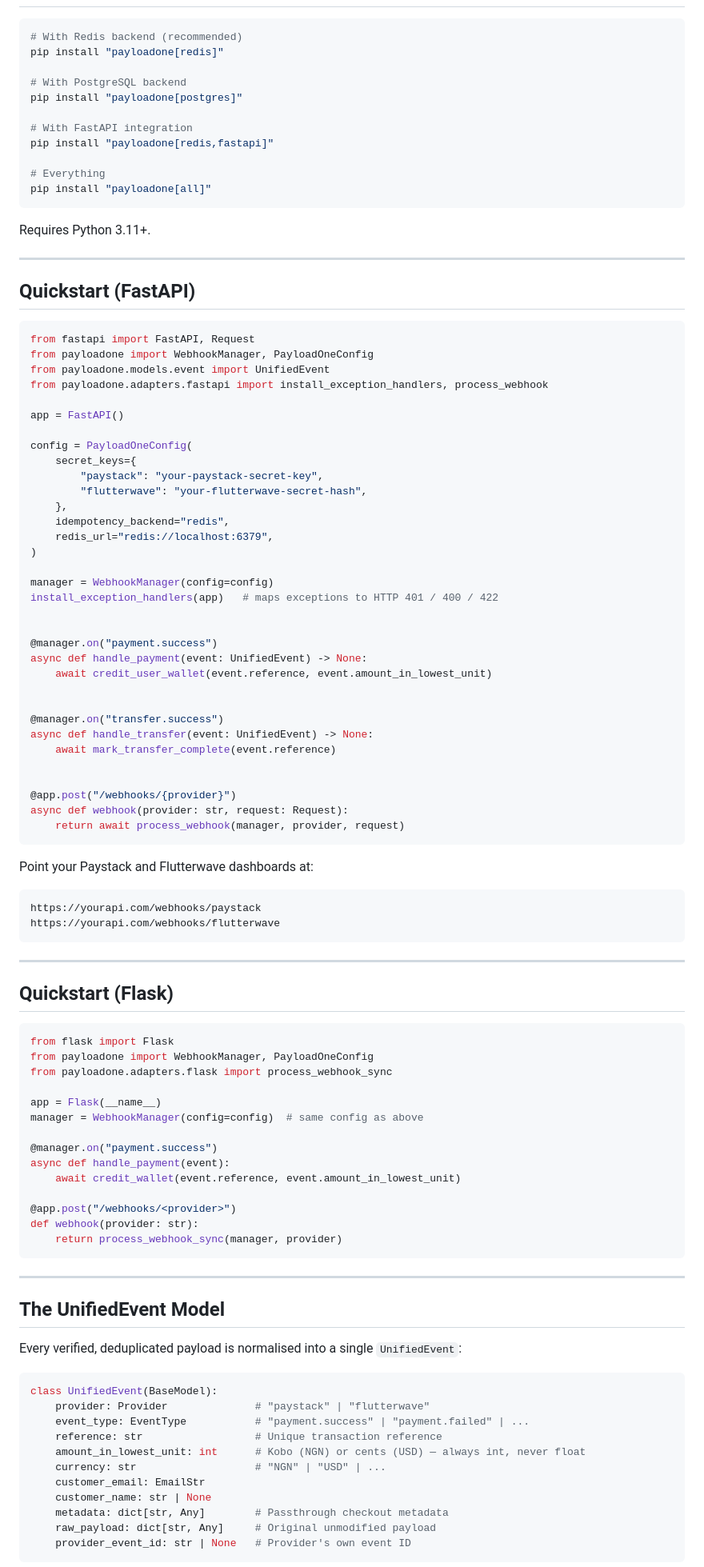
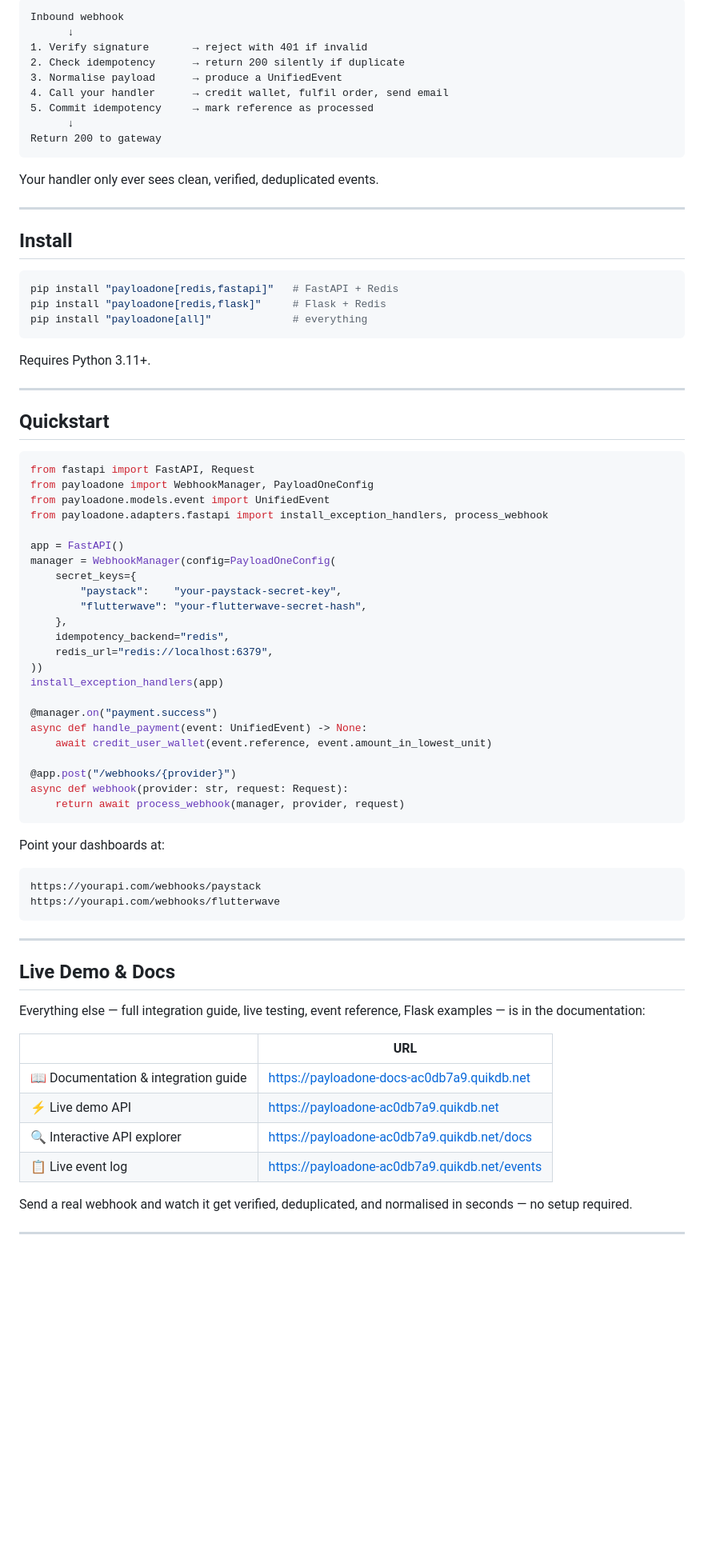
Before and after one commit to evolvingsam/payloadone, a Markdown page: README.md, the part around one of its changes. Shown at 80% size. Drawn GitHub-style; blank space fills up the shorter version.

Commit message:
Feat: Updated readme2

````diff
--- a/README.md
+++ b/README.md
@@ -26,23 +44,32 @@ Send a real webhook, watch it get verified, deduplicated, and normalised in seco
+```
+Inbound webhook
+      ↓
+1. Verify signature       → reject with 401 if invalid
+2. Check idempotency      → return 200 silently if duplicate
+3. Normalise payload      → produce a UnifiedEvent
+4. Call your handler      → credit wallet, fulfil order, send email
+5. Commit idempotency     → mark reference as processed
+      ↓
+Return 200 to gateway
+```
+
+Your handler only ever sees clean, verified, deduplicated events.
+
+---
+
+## Install
 
 ```bash
-# With Redis backend (recommended)
-pip install "payloadone[redis]"
-
-# With PostgreSQL backend
-pip install "payloadone[postgres]"
-
-# With FastAPI integration
-pip install "payloadone[redis,fastapi]"
-
-# Everything
-pip install "payloadone[all]"
+pip install "payloadone[redis,fastapi]"   # FastAPI + Redis
+pip install "payloadone[redis,flask]"     # Flask + Redis
+pip install "payloadone[all]"             # everything
 ```
 
 Requires Python 3.11+.
 
 ---
 
-## Quickstart (FastAPI)
+## Quickstart
 
 ```python
 from fastapi import FastAPI, Request
@@ -51,36 +78,26 @@ from payloadone.models.event import UnifiedEvent
 from payloadone.adapters.fastapi import install_exception_handlers, process_webhook
 
 app = FastAPI()
-
-config = PayloadOneConfig(
+manager = WebhookManager(config=PayloadOneConfig(
     secret_keys={
-        "paystack": "your-paystack-secret-key",
+        "paystack":    "your-paystack-secret-key",
         "flutterwave": "your-flutterwave-secret-hash",
     },
     idempotency_backend="redis",
     redis_url="redis://localhost:6379",
-)
-
-manager = WebhookManager(config=config)
-install_exception_handlers(app)   # maps exceptions to HTTP 401 / 400 / 422
-
+))
+install_exception_handlers(app)
 
 @manager.on("payment.success")
 async def handle_payment(event: UnifiedEvent) -> None:
     await credit_user_wallet(event.reference, event.amount_in_lowest_unit)
-
-
-@manager.on("transfer.success")
-async def handle_transfer(event: UnifiedEvent) -> None:
-    await mark_transfer_complete(event.reference)
-
 
 @app.post("/webhooks/{provider}")
 async def webhook(provider: str, request: Request):
     return await process_webhook(manager, provider, request)
 ```
 
-Point your Paystack and Flutterwave dashboards at:
+Point your dashboards at:
 ```
 https://yourapi.com/webhooks/paystack
 https://yourapi.com/webhooks/flutterwave
@@ -88,42 +105,18 @@ https://yourapi.com/webhooks/flutterwave
 
 ---
 
-## Quickstart (Flask)
+## Live Demo & Docs
 
-```python
-from flask import Flask
-from payloadone import WebhookManager, PayloadOneConfig
-from payloadone.adapters.flask import process_webhook_sync
+Everything else — full integration guide, live testing, event reference, Flask examples — is in the documentation:
 
-app = Flask(__name__)
-manager = WebhookManager(config=config)  # same config as above
+| | URL |
+|---|---|
+| 📖 Documentation & integration guide | https://payloadone-docs-ac0db7a9.quikdb.net |
+| ⚡ Live demo API | https://payloadone-ac0db7a9.quikdb.net |
+| 🔍 Interactive API explorer | https://payloadone-ac0db7a9.quikdb.net/docs |
+| 📋 Live event log | https://payloadone-ac0db7a9.quikdb.net/events |
 
-@manager.on("payment.success")
-async def handle_payment(event):
-    await credit_wallet(event.reference, event.amount_in_lowest_unit)
-
-@app.post("/webhooks/<provider>")
-def webhook(provider: str):
-    return process_webhook_sync(manager, provider)
-```
+Send a real webhook and watch it get verified, deduplicated, and normalised in seconds — no setup required.
 
 ---
 
-## The UnifiedEvent Model
-
-Every verified, deduplicated payload is normalised into a single `UnifiedEvent`:
-
-```python
-class UnifiedEvent(BaseModel):
-    provider: Provider              # "paystack" | "flutterwave"
-    event_type: EventType           # "payment.success" | "payment.failed" | ...
-    reference: str                  # Unique transaction reference
-    amount_in_lowest_unit: int      # Kobo (NGN) or cents (USD) — always int, never float
-    currency: str                   # "NGN" | "USD" | ...
-    customer_email: EmailStr
-    customer_name: str | None
-    metadata: dict[str, Any]        # Passthrough checkout metadata
-    raw_payload: dict[str, Any]     # Original unmodified payload
-    provider_event_id: str | None   # Provider's own event ID
-```
-
````
Also changed, not shown: other parts of README.md (+36 -109 lines).
